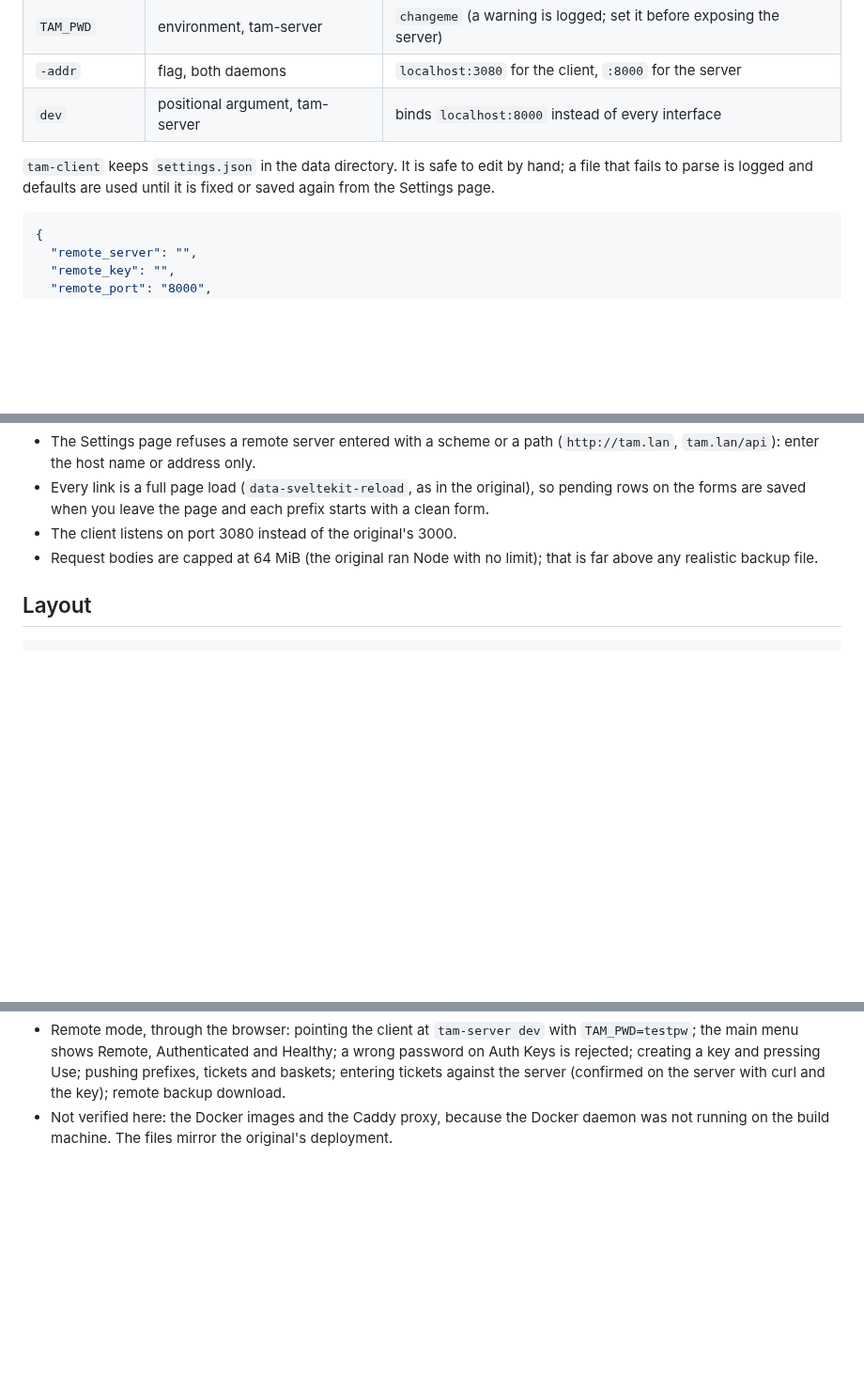
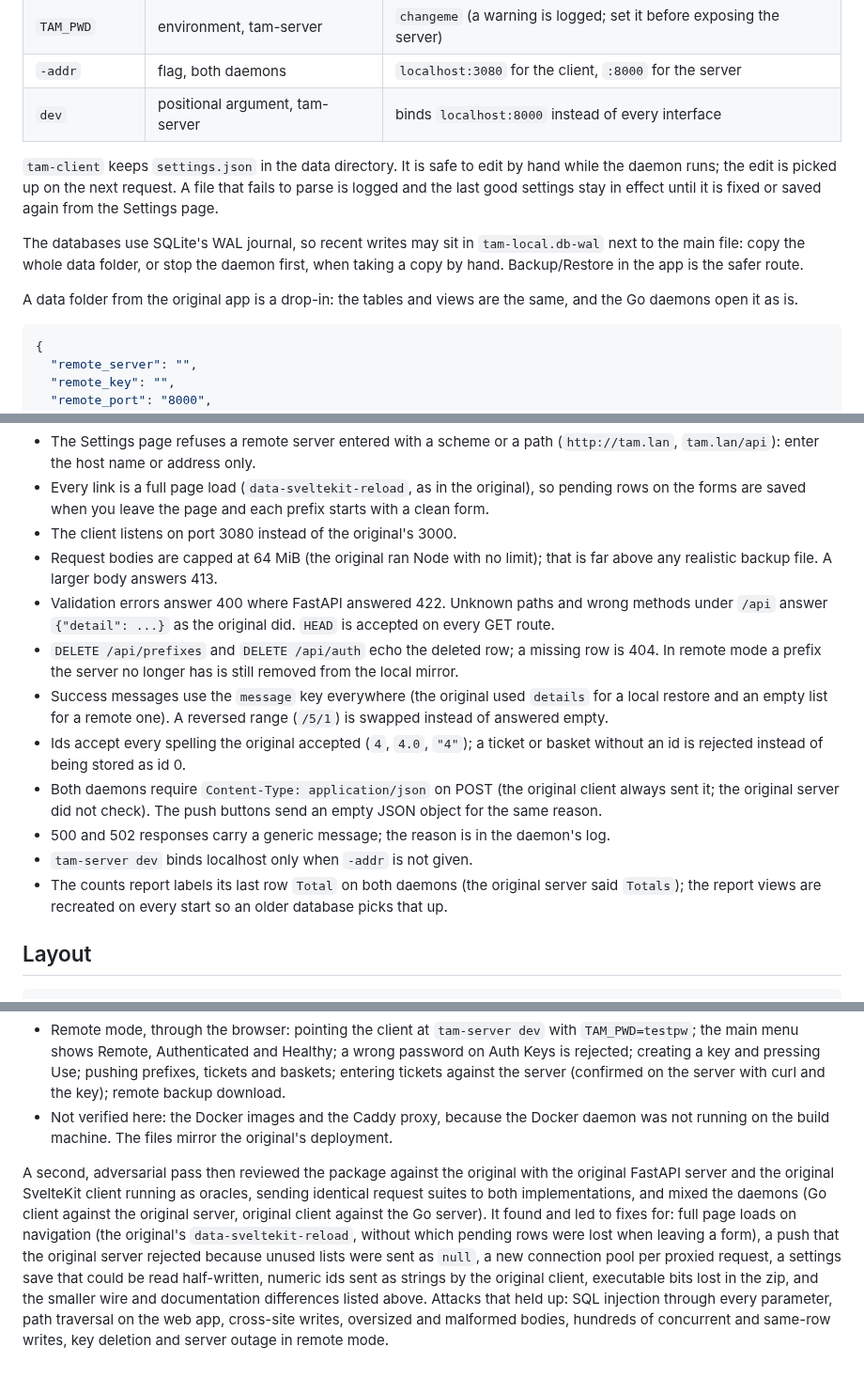
Before and after one commit to jb14813/tam-go, a Markdown page: README.md, 3 parts joined by grey strips. Shown at 94% size. Drawn GitHub-style; blank space fills up the shorter version.

Commit message:
docs: README differences and verification notes from the adversarial pass
Co-Authored-By: Claude Fable 5.1 <noreply@anthropic.com>

````diff
--- a/README.md
+++ b/README.md
@@ -50,7 +50,11 @@ For work on the pages, `pnpm dev` in `frontend/` serves them on http://localhost
 | `-addr` | flag, both daemons | `localhost:3080` for the client, `:8000` for the server |
 | `dev` | positional argument, tam-server | binds `localhost:8000` instead of every interface |
 
-`tam-client` keeps `settings.json` in the data directory. It is safe to edit by hand; a file that fails to parse is logged and defaults are used until it is fixed or saved again from the Settings page.
+`tam-client` keeps `settings.json` in the data directory. It is safe to edit by hand while the daemon runs; the edit is picked up on the next request. A file that fails to parse is logged and the last good settings stay in effect until it is fixed or saved again from the Settings page.
+
+The databases use SQLite's WAL journal, so recent writes may sit in `tam-local.db-wal` next to the main file: copy the whole data folder, or stop the daemon first, when taking a copy by hand. Backup/Restore in the app is the safer route.
+
+A data folder from the original app is a drop-in: the tables and views are the same, and the Go daemons open it as is.
 
 ```json
 {
@@ -117,7 +121,15 @@ Writes to the client require `Content-Type: application/json`, and a browser req
 - The Settings page refuses a remote server entered with a scheme or a path (`http://tam.lan`, `tam.lan/api`): enter the host name or address only.
 - Every link is a full page load (`data-sveltekit-reload`, as in the original), so pending rows on the forms are saved when you leave the page and each prefix starts with a clean form.
 - The client listens on port 3080 instead of the original's 3000.
-- Request bodies are capped at 64 MiB (the original ran Node with no limit); that is far above any realistic backup file.
+- Request bodies are capped at 64 MiB (the original ran Node with no limit); that is far above any realistic backup file. A larger body answers 413.
+- Validation errors answer 400 where FastAPI answered 422. Unknown paths and wrong methods under `/api` answer `{"detail": ...}` as the original did. `HEAD` is accepted on every GET route.
+- `DELETE /api/prefixes` and `DELETE /api/auth` echo the deleted row; a missing row is 404. In remote mode a prefix the server no longer has is still removed from the local mirror.
+- Success messages use the `message` key everywhere (the original used `details` for a local restore and an empty list for a remote one). A reversed range (`/5/1`) is swapped instead of answered empty.
+- Ids accept every spelling the original accepted (`4`, `4.0`, `"4"`); a ticket or basket without an id is rejected instead of being stored as id 0.
+- Both daemons require `Content-Type: application/json` on POST (the original client always sent it; the original server did not check). The push buttons send an empty JSON object for the same reason.
+- 500 and 502 responses carry a generic message; the reason is in the daemon's log.
+- `tam-server dev` binds localhost only when `-addr` is not given.
+- The counts report labels its last row `Total` on both daemons (the original server said `Totals`); the report views are recreated on every start so an older database picks that up.
 
 ## Layout
 
@@ -146,3 +158,5 @@ On 2026-09-25, on Windows 11 with Go 1.27.1 and pnpm 12:
 - Standalone, through the browser: adding prefixes, selecting a prefix on the main menu, loading a ticket range and saving names, saving basket descriptions, entering a winning ticket with the buyer looked up live, winners by name, winners by basket, ticket counts, ticket search, print sheets, saving settings.
 - Remote mode, through the browser: pointing the client at `tam-server dev` with `TAM_PWD=testpw`; the main menu shows Remote, Authenticated and Healthy; a wrong password on Auth Keys is rejected; creating a key and pressing Use; pushing prefixes, tickets and baskets; entering tickets against the server (confirmed on the server with curl and the key); remote backup download.
 - Not verified here: the Docker images and the Caddy proxy, because the Docker daemon was not running on the build machine. The files mirror the original's deployment.
+
+A second, adversarial pass then reviewed the package against the original with the original FastAPI server and the original SvelteKit client running as oracles, sending identical request suites to both implementations, and mixed the daemons (Go client against the original server, original client against the Go server). It found and led to fixes for: full page loads on navigation (the original's `data-sveltekit-reload`, without which pending rows were lost when leaving a form), a push that the original server rejected because unused lists were sent as `null`, a new connection pool per proxied request, a settings save that could be read half-written, numeric ids sent as strings by the original client, executable bits lost in the zip, and the smaller wire and documentation differences listed above. Attacks that held up: SQL injection through every parameter, path traversal on the web app, cross-site writes, oversized and malformed bodies, hundreds of concurrent and same-row writes, key deletion and server outage in remote mode.
````
